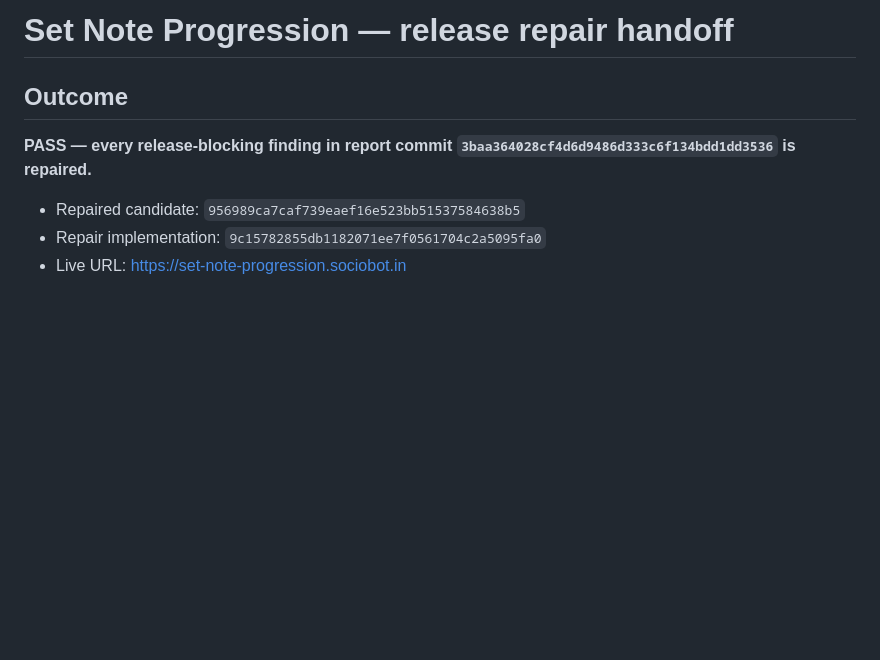
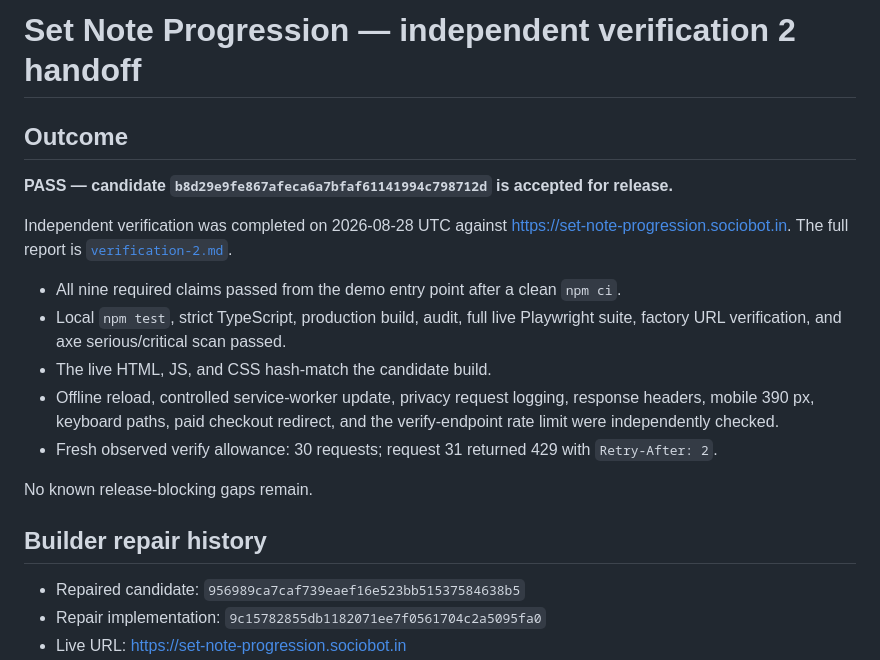
Before and after one commit to B-Divyesh/sf-set-note-progression, a Markdown page: .factory/handoff.md, the part around the change. Rendered like a GitHub page; blank space fills up the shorter version.

Commit message:
qa: record independent verification 2

```diff
--- a/.factory/handoff.md
+++ b/.factory/handoff.md
@@ -1,8 +1,28 @@
-# Set Note Progression — release repair handoff
+# Set Note Progression — independent verification 2 handoff
 
 ## Outcome
 
-**PASS — every release-blocking finding in report commit `3baa364028cf4d6d9486d333c6f134bdd1dd3536` is repaired.**
+**PASS — candidate `b8d29e9fe867afeca6a7bfaf61141994c798712d` is accepted for release.**
+
+Independent verification was completed on 2026-08-28 UTC against
+<https://set-note-progression.sociobot.in>. The full report is
+[`verification-2.md`](./verification-2.md).
+
+- All nine required claims passed from the demo entry point after a clean
+  `npm ci`.
+- Local `npm test`, strict TypeScript, production build, audit, full live
+  Playwright suite, factory URL verification, and axe serious/critical scan
+  passed.
+- The live HTML, JS, and CSS hash-match the candidate build.
+- Offline reload, controlled service-worker update, privacy request logging,
+  response headers, mobile 390 px, keyboard paths, paid checkout redirect, and
+  the verify-endpoint rate limit were independently checked.
+- Fresh observed verify allowance: 30 requests; request 31 returned 429 with
+  `Retry-After: 2`.
+
+No known release-blocking gaps remain.
+
+## Builder repair history
 
 - Repaired candidate: `956989ca7caf739eaef16e523bb51537584638b5`
 - Repair implementation: `9c15782855db1182071ee7f0561704c2a5095fa0`
```
Also changed, not shown: .factory/verification-2.md (added, +106 -0 lines).
